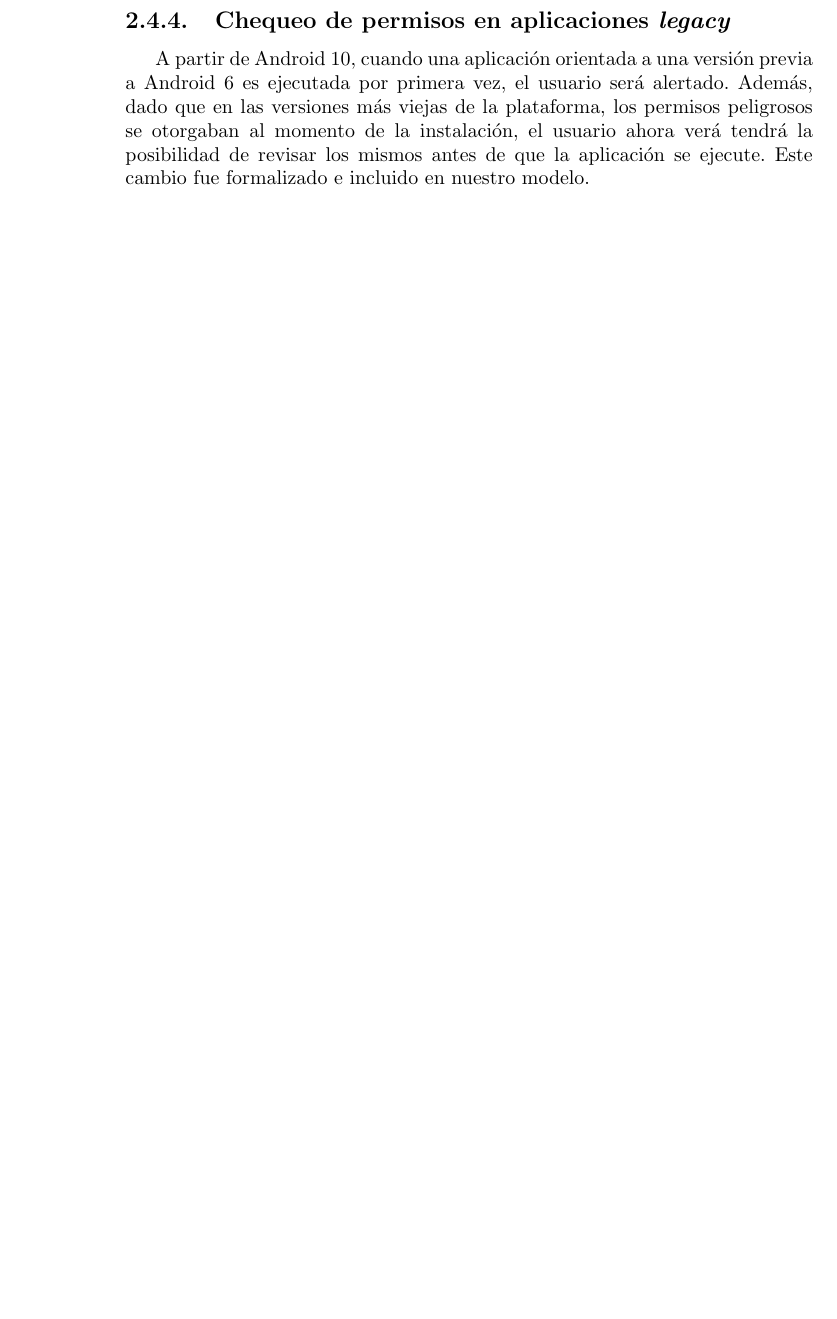
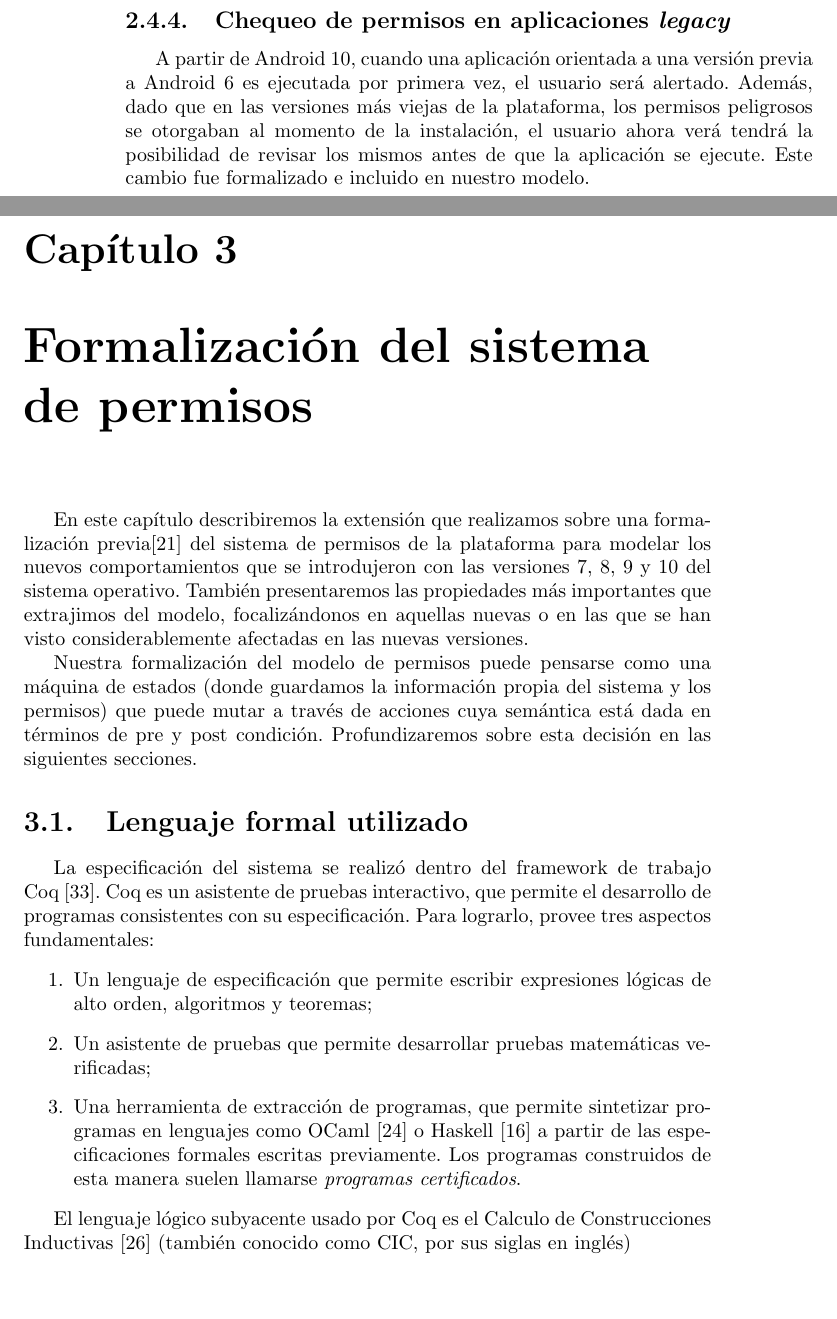
Before and after one commit to g-deluca/tesina, a LaTeX book (main.tex, which reads capitulos/formalizacion.tex): part of page 16 of 19 before the commit and two parts of pages 16 and 17 of 21 after it, the two joined at a grey line, cut so that both start at the same text, the shorter picture padded with empty space. Compiled offline with pdfLaTeX.

Commit message:
lenguaje formal utilizado

```diff
--- /dev/null
+++ b/capitulos/formalizacion.tex
@@ -0,0 +1,30 @@
+\chapter{Formalización del sistema de permisos}
+\label{chapter:formalization}
+
+En este capítulo describiremos la extensión que realizamos sobre una formalización
+previa\cite{luna-cleiej} del sistema de permisos de la plataforma para modelar los nuevos
+comportamientos que se introdujeron con las versiones 7, 8, 9 y 10 del sistema operativo. También
+presentaremos las propiedades más importantes que extrajimos del modelo, focalizándonos en aquellas
+nuevas o en las que se han visto considerablemente afectadas en las nuevas versiones.
+
+Nuestra formalización del modelo de permisos puede pensarse como una máquina de estados (donde
+guardamos la información propia del sistema y los permisos) que puede mutar a través de acciones cuya
+semántica está dada en términos de pre y post condición. Profundizaremos sobre esta decisión en las
+siguientes secciones.
+
+\section{Lenguaje formal utilizado}
+\label{section:formalization:formal-language}
+La especificación del sistema se realizó dentro del framework de trabajo Coq~\cite{coq}. Coq es un
+asistente de pruebas interactivo, que permite el desarrollo de programas consistentes con su especificación.
+Para lograrlo, provee tres aspectos fundamentales:
+\begin{enumerate}
+    \item Un lenguaje de especificación que permite escribir expresiones lógicas de alto orden, algoritmos y teoremas;
+    \item Un asistente de pruebas que permite desarrollar pruebas matemáticas verificadas;
+    \item Una herramienta de extracción de programas, que permite sintetizar programas en lenguajes
+    como OCaml~\cite{ocaml} o Haskell~\cite{haskell} a partir de las especificaciones formales escritas
+    previamente. Los programas construidos de esta manera suelen llamarse \textit{programas
+    certificados}.
+\end{enumerate}
+
+El lenguaje lógico subyacente usado por Coq es el Calculo de Construcciones Inductivas~\cite{cic}
+(también conocido como CIC, por sus siglas en inglés)
```
Also changed, not shown: main.tex (+1 -0 lines), referencias.bib (+16 -0 lines).
